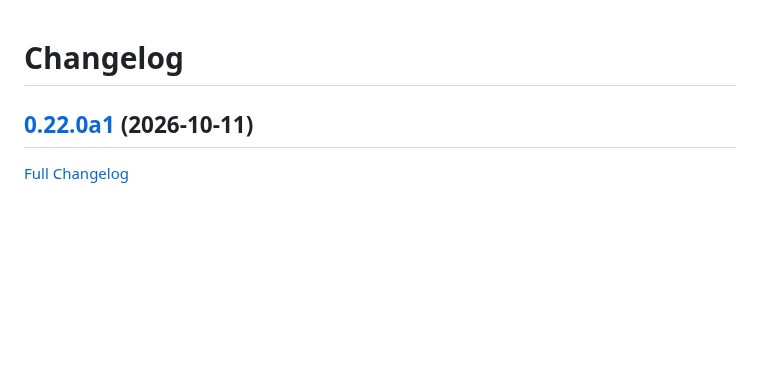
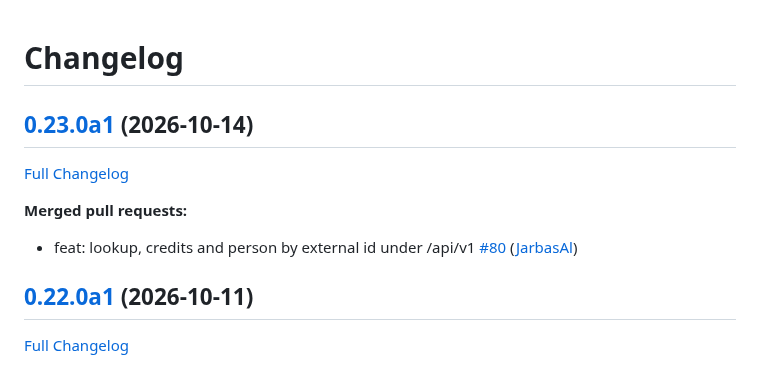
Before and after one commit to LeMetadatarr/metadatarr, a Markdown page: CHANGELOG.md, the part around the change. Rendered like a GitHub page; blank space fills up the shorter version.

Commit message:
Update Changelog

```diff
--- a/CHANGELOG.md
+++ b/CHANGELOG.md
@@ -1,4 +1,12 @@
 # Changelog
+
+## [0.23.0a1](https://github.com/LeMetadatarr/metadatarr/tree/0.23.0a1) (2026-10-14)
+
+[Full Changelog](https://github.com/LeMetadatarr/metadatarr/compare/0.22.0a1...0.23.0a1)
+
+**Merged pull requests:**
+
+- feat: lookup, credits and person by external id under /api/v1 [\#80](https://github.com/LeMetadatarr/metadatarr/pull/80) ([JarbasAl](https://github.com/JarbasAl))
 
 ## [0.22.0a1](https://github.com/LeMetadatarr/metadatarr/tree/0.22.0a1) (2026-10-11)
 
```
